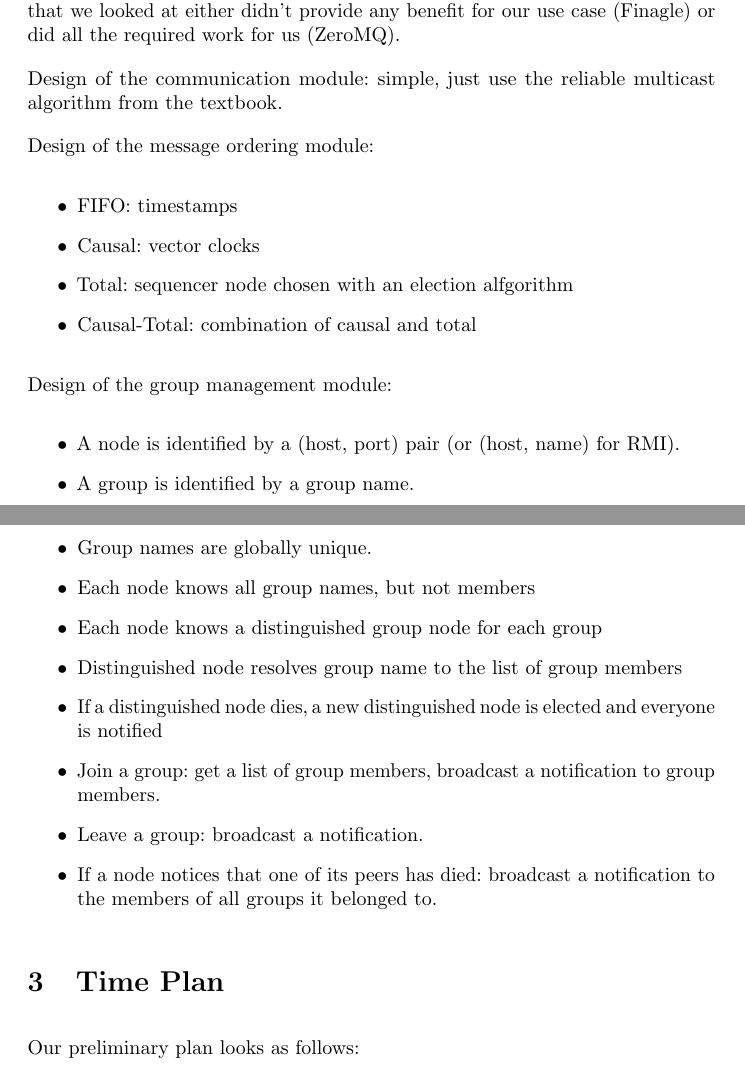
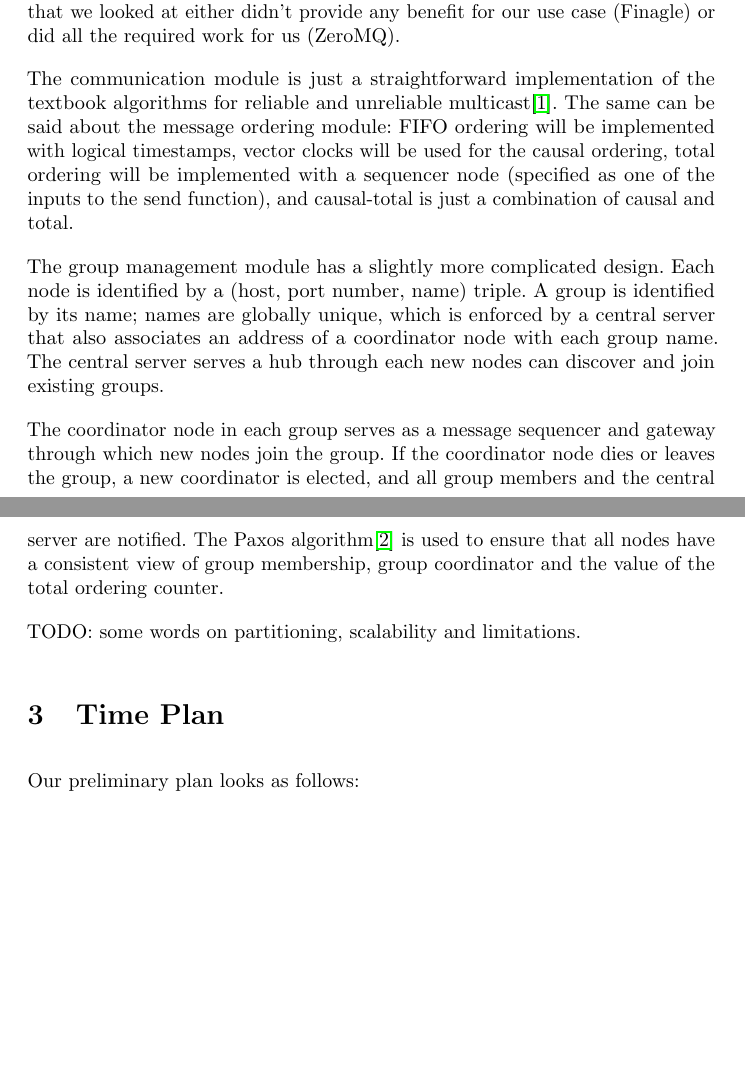
Before and after one commit to bernilsson/5dv020, a LaTeX document (report-1/report.tex): two parts of pages 3 and 4 of 5 before the commit and two parts of pages 3 and 4 of 4 after it, joined at a grey line, cut so that both start at the same text, the shorter picture padded with empty space. Compiled offline with pdfLaTeX.

Commit message:
More WIP.

```diff
--- a/report-1/report.tex
+++ b/report-1/report.tex
@@ -139,33 +139,29 @@ assignment specification) and we felt that other communication libraries that we
 looked at either didn't provide any benefit for our use case (Finagle) or did
 all the required work for us (ZeroMQ).
 
-Design of the communication module: simple, just use the reliable multicast
-algorithm from the textbook.
+The communication module is just a straightforward implementation of the
+textbook algorithms for reliable and unreliable multicast\cite{Textbook}. The
+same can be said about the message ordering module: FIFO ordering will be
+implemented with logical timestamps, vector clocks will be used for the causal
+ordering, total ordering will be implemented with a sequencer node (specified as
+one of the inputs to the send function), and causal-total is just a combination
+of causal and total.
 
-Design of the message ordering module:
-\begin{itemize}
-\item FIFO: timestamps
-\item Causal: vector clocks
-\item Total: sequencer node chosen with an election alfgorithm
-\item Causal-Total: combination of causal and total
-\end{itemize}
+The group management module has a slightly more complicated design. Each node is
+identified by a (host, port number, name) triple. A group is identified by its
+name; names are globally unique, which is enforced by a central server that also
+associates an address of a coordinator node with each group name. The central
+server serves a hub through each new nodes can discover and join existing
+groups.
 
-Design of the group management module:
-\begin{itemize}
-\item A node is identified by a (host, port) pair (or (host, name) for RMI).
-\item A group is identified by a group name.
-\item Group names are globally unique.
-\item Each node knows all group names, but not members
-\item Each node knows a distinguished group node for each group
-\item Distinguished node resolves group name to the list of group members
-\item If a distinguished node dies, a new distinguished node is elected and
-  everyone is notified
-\item Join a group: get a list of group members, broadcast a notification to
-  group members.
-\item Leave a group: broadcast a notification.
-\item If a node notices that one of its peers has died: broadcast a notification
-  to the members of all groups it belonged to.
-\end{itemize}
+The coordinator node in each group serves as a message sequencer and gateway
+through which new nodes join the group. If the coordinator node dies or leaves
+the group, a new coordinator is elected, and all group members and the central
+server are notified. The Paxos algorithm\cite{Paxos} is used to ensure that all
+nodes have a consistent view of group membership, group coordinator and the
+value of the total ordering counter.
+
+TODO: some words on partitioning, scalability and limitations.
 
 
 \section{Time Plan}
```
